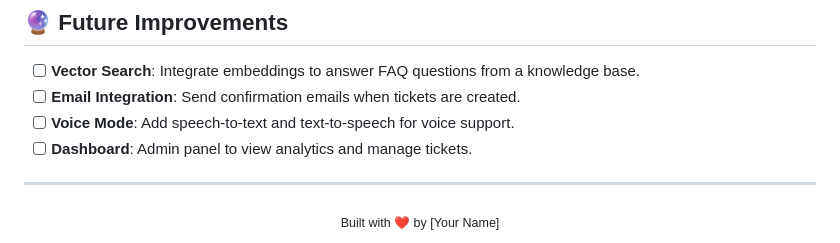
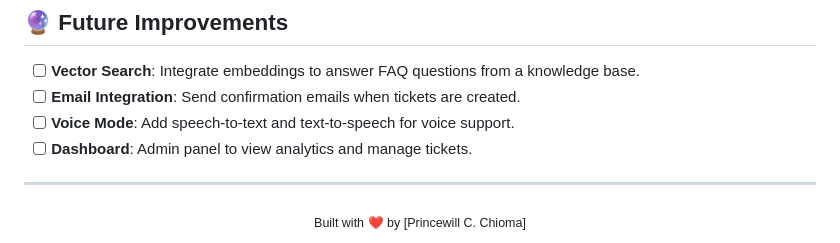
Before and after one commit to MrPwill/AI-Customer-Support-Agent, a Markdown page: README.md, the part around the change. Drawn GitHub-style.

Commit message:
docs: Update author name in README.

```diff
--- a/README.md
+++ b/README.md
@@ -124,5 +124,5 @@ ai-support-agent/
 ---
 
 <div align="center">
-  <sub>Built with ❤️ by [Your Name]</sub>
+  <sub>Built with ❤️ by [Princewill C. Chioma]</sub>
 </div>
```
